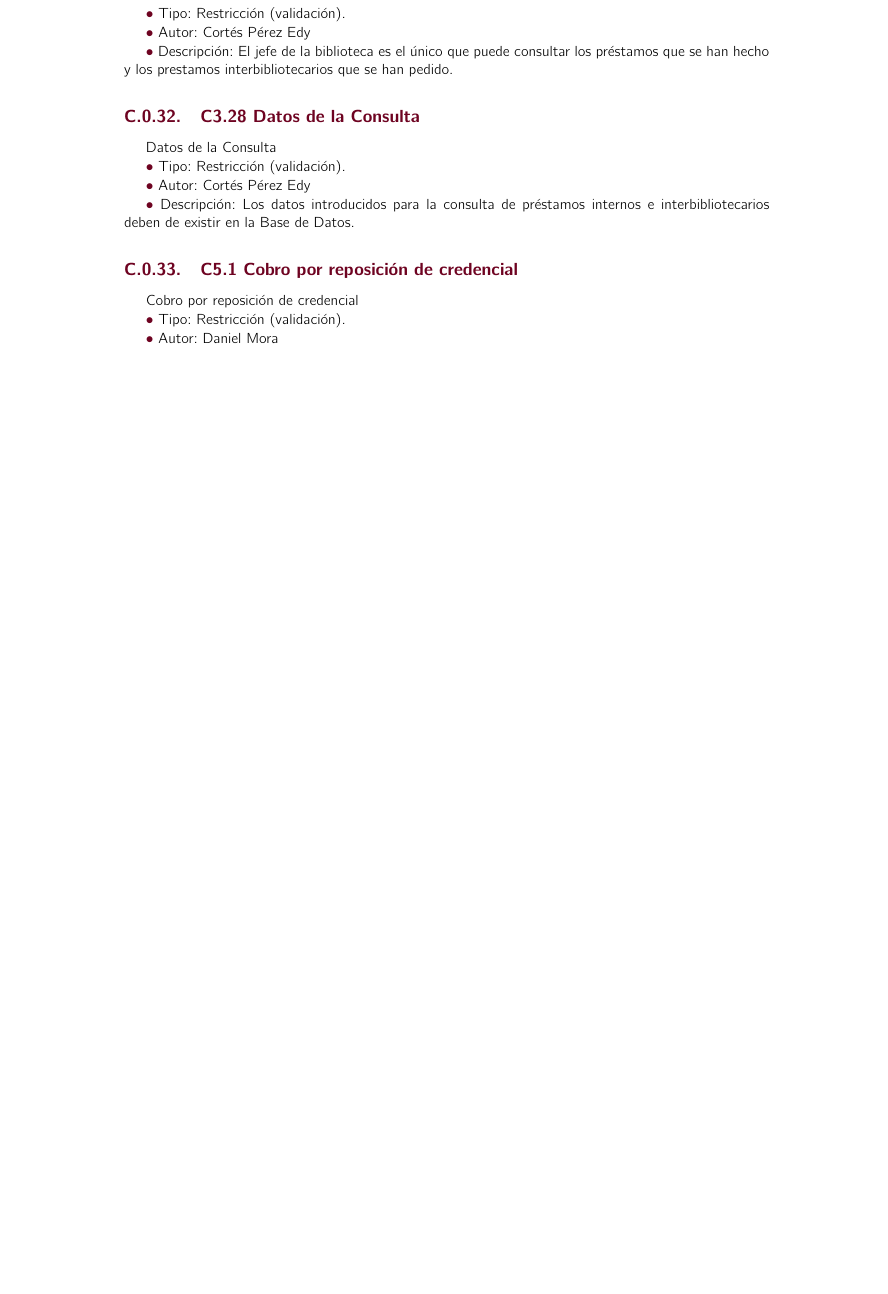
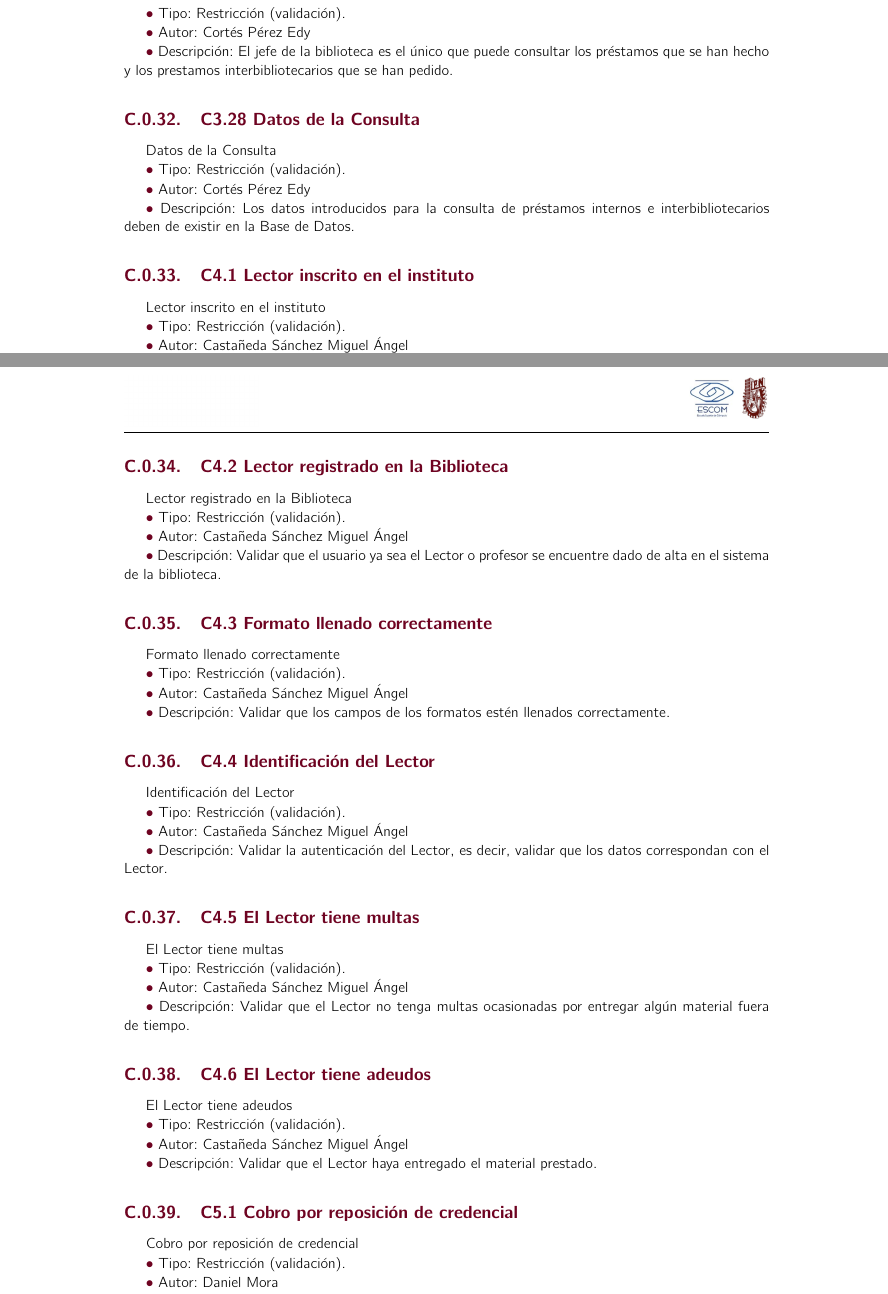
Before and after one commit to MoisesMtz/BibliotecaDOC, a LaTeX book (DocumentoProcesos/analisis.tex, which reads DocumentoProcesos/anexos/Condiciones.tex): part of page 74 of 77 before the commit and two parts of pages 76 and 77 of 79 after it, the two joined at a grey line, cut so that both start at the same text, the shorter picture padded with empty space. Compiled offline with pdfLaTeX.

Commit message:
Add files via upload
Subiendo última versión compilada

```diff
--- a/DocumentoProcesos/anexos/Condiciones.tex
+++ b/DocumentoProcesos/anexos/Condiciones.tex
@@ -204,7 +204,42 @@
 %====================CELULA4=====================================
 %Introducir los correspondientes a la GESTIÓN DE USUARIOS
 
+  \subsection{C4.1 Lector inscrito en el instituto}
+  \cdtLabel{C4.1}{Lector inscrito en el instituto}
+	\UCli Tipo: Restricción (validación).
+	\UCli Autor: Castañeda Sánchez Miguel Ángel
+	\UCli Descripción: Verificar que el Lector esté inscrito en la instituto.
 
+ \subsection{C4.2 Lector  registrado en la Biblioteca}
+  \cdtLabel{C4.2}{Lector  registrado en la Biblioteca}
+	\UCli Tipo: Restricción (validación).
+	\UCli Autor: Castañeda Sánchez Miguel Ángel
+	\UCli Descripción: Validar que el usuario ya sea el Lector o profesor se encuentre dado de alta en el sistema de la biblioteca.
+
+
+ \subsection{C4.3 Formato llenado correctamente}
+  \cdtLabel{C4.3}{Formato llenado correctamente}
+	\UCli Tipo: Restricción (validación).
+	\UCli Autor: Castañeda Sánchez Miguel Ángel
+	\UCli Descripción: Validar que los campos de los formatos estén llenados correctamente.
+
+ \subsection{C4.4 Identificación del Lector}
+  \cdtLabel{C4.4}{Identificación del Lector}
+	\UCli Tipo: Restricción (validación).
+	\UCli Autor: Castañeda Sánchez Miguel Ángel
+	\UCli Descripción: Validar la autenticación del Lector, es decir, validar que los datos correspondan con el Lector.
+
+ \subsection{C4.5 El Lector tiene multas}
+  \cdtLabel{C4.5}{El Lector tiene multas}
+	\UCli Tipo: Restricción (validación).
+	\UCli Autor: Castañeda Sánchez Miguel Ángel
+	\UCli Descripción: Validar que el Lector no tenga multas ocasionadas por entregar algún material fuera de tiempo.
+
+ \subsection{C4.6 El Lector tiene adeudos}
+  \cdtLabel{C4.6}{El Lector tiene adeudos}
+	\UCli Tipo: Restricción (validación).
+	\UCli Autor: Castañeda Sánchez Miguel Ángel
+	\UCli Descripción: Validar que el Lector haya entregado el material prestado.
 
 %====================CELULA5=====================================
 %Introducir los correspondientes a la GESTIÓN DE CREDENCIALES
```
